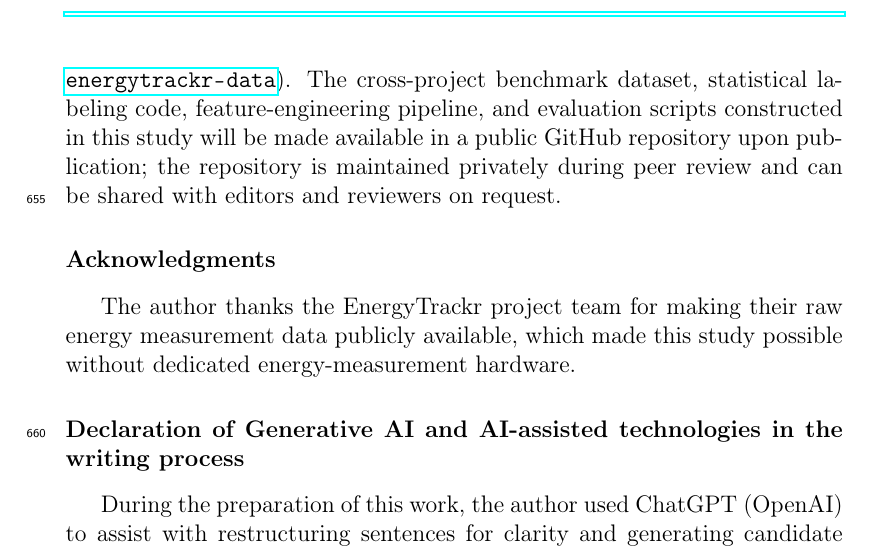
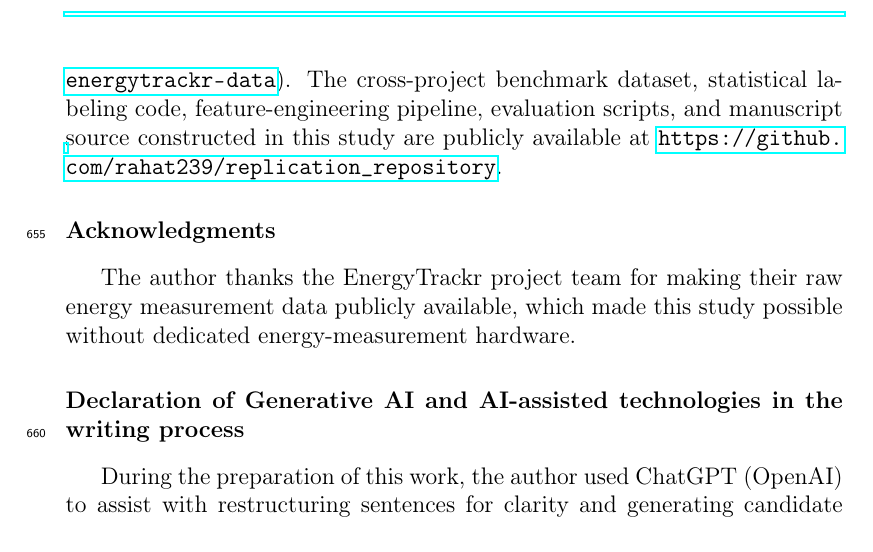
Before and after one commit to rahat239/replication_repository, a LaTeX paper (manuscript.tex): part of page 25 of 26, cut so that both start at the same text. Compiled offline with pdfLaTeX.

Commit message:
Update Data Availability with live public repository URL

```diff
--- a/manuscript.tex
+++ b/manuscript.tex
@@ -386,7 +386,7 @@ Future work should pursue five directions: (1) independent replication on differ
 The author declares that he has no known competing financial interests or personal relationships that could have appeared to influence the work reported in this paper.
 
 \section*{Data availability}
-The raw energy measurements underlying this study are publicly available from the EnergyTrackr data release (\url{https://github.com/flipflop133/energytrackr-data}). The cross-project benchmark dataset, statistical labeling code, feature-engineering pipeline, and evaluation scripts constructed in this study will be made available in a public GitHub repository upon publication; the repository is maintained privately during peer review and can be shared with editors and reviewers on request.
+The raw energy measurements underlying this study are publicly available from the EnergyTrackr data release (\url{https://github.com/flipflop133/energytrackr-data}). The cross-project benchmark dataset, statistical labeling code, feature-engineering pipeline, evaluation scripts, and manuscript source constructed in this study are publicly available at \url{https://github.com/rahat239/replication_repository}.
 
 \section*{Acknowledgments}
 The author thanks the EnergyTrackr project team for making their raw energy measurement data publicly available, which made this study possible without dedicated energy-measurement hardware.
```
